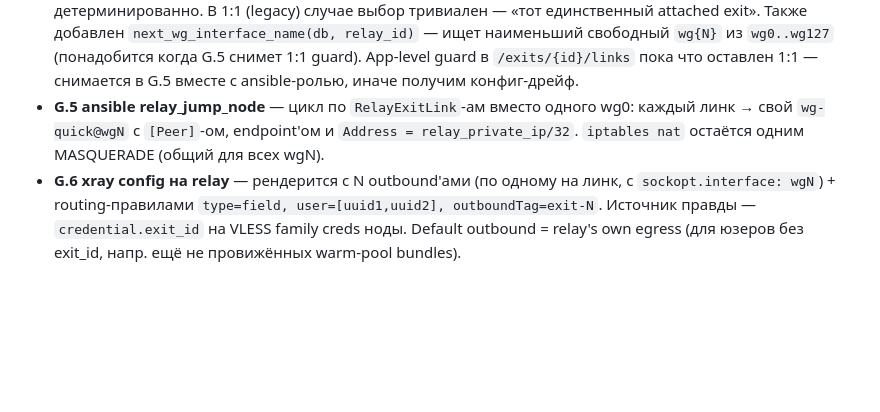
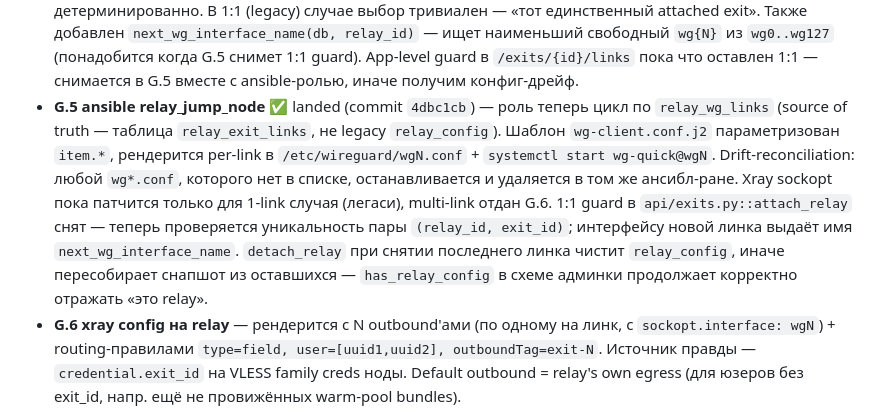
Before and after one commit to grinwe/vpn, a Markdown page: docs/RELAY_ROADMAP.md, the part around the change. Drawn GitHub-style; blank space fills up the shorter version.

Commit message:
docs: mark G.5 as landed in RELAY_ROADMAP
Co-Authored-By: Claude Opus 4.7 <noreply@anthropic.com>

```diff
--- a/docs/RELAY_ROADMAP.md
+++ b/docs/RELAY_ROADMAP.md
@@ -302,7 +302,7 @@
 Цель: один relay (дешёвый жирный RU-хост) проксирует юзеров на несколько зарубежных exit'ов с авто-распределением нагрузки. Декомпозиция (перед стартом сверить с пользователем):
 - **G.3 schema** ✅ landed (migration `0029_multi_exit_per_relay`) — сняли `unique` на `RelayExitLink.relay_node_id` одиночный, добавили `RelayExitLink.wg_interface_name` (default `wg0`) + composite unique `(relay_node_id, wg_interface_name)`, добавили `Credential.exit_id` FK → `WGExitNode.id nullable=True ON DELETE SET NULL` с индексом. Existing данные роллятся вперёд без потерь: legacy 1:1 линки получают `wg0`, existing credentials остаются с `exit_id=NULL` (legacy path). App-level guard в `/exits/{id}/links` пока ещё 1:1 — снимается в G.4.
 - **G.4 backend провижининг** ✅ landed (commit `3abf973`) — `services/relay.choose_exit_for_relay(db, relay)` возвращает наименее загруженный `exit_id` (count live creds per `exit_id` в рамках relay, tie-break по `exit_id asc`). Wire-up во все четыре точки создания Credential: `provision_subscription` / `backfill_credentials_for_new_config` (reuses sibling `exit_id` если есть) / `reprovision_subscription` / `warm_pool.warm_one_bundle`. Warm-pool bundle одной identity стягивается на один `bundle_exit_id` детерминированно. В 1:1 (legacy) случае выбор тривиален — «тот единственный attached exit». Также добавлен `next_wg_interface_name(db, relay_id)` — ищет наименьший свободный `wg{N}` из `wg0..wg127` (понадобится когда G.5 снимет 1:1 guard). App-level guard в `/exits/{id}/links` пока что оставлен 1:1 — снимается в G.5 вместе с ansible-ролью, иначе получим конфиг-дрейф.
-- **G.5 ansible relay_jump_node** — цикл по `RelayExitLink`-ам вместо одного wg0: каждый линк → свой `wg-quick@wgN` с `[Peer]`-ом, endpoint'ом и `Address = relay_private_ip/32`. `iptables nat` остаётся одним MASQUERADE (общий для всех wgN).
+- **G.5 ansible relay_jump_node** ✅ landed (commit `4dbc1cb`) — роль теперь цикл по `relay_wg_links` (source of truth — таблица `relay_exit_links`, не legacy `relay_config`). Шаблон `wg-client.conf.j2` параметризован `item.*`, рендерится per-link в `/etc/wireguard/wgN.conf` + `systemctl start wg-quick@wgN`. Drift-reconciliation: любой `wg*.conf`, которого нет в списке, останавливается и удаляется в том же ансибл-ране. Xray sockopt пока патчится только для 1-link случая (легаси), multi-link отдан G.6. 1:1 guard в `api/exits.py::attach_relay` снят — теперь проверяется уникальность пары `(relay_id, exit_id)`; интерфейсу новой линка выдаёт имя `next_wg_interface_name`. `detach_relay` при снятии последнего линка чистит `relay_config`, иначе пересобирает снапшот из оставшихся — `has_relay_config` в схеме админки продолжает корректно отражать «это relay».
 - **G.6 xray config на relay** — рендерится с N outbound'ами (по одному на линк, с `sockopt.interface: wgN`) + routing-правилами `type=field, user=[uuid1,uuid2], outboundTag=exit-N`. Источник правды — `credential.exit_id` на VLESS family creds ноды. Default outbound = relay's own egress (для юзеров без exit_id, напр. ещё не провижённых warm-pool bundles).
 - **G.7 admin UI** — на `Exits.tsx` текущий «один relay — один exit» UX становится «attach multiple», на `Nodes.tsx` в expand-блоке relay-ноды показываем список линков с counter'ами credentials per exit. Кнопка «перебалансировать» (опционально) — пересобрать `credential.exit_id` распределение через orchestrator.
 
```
